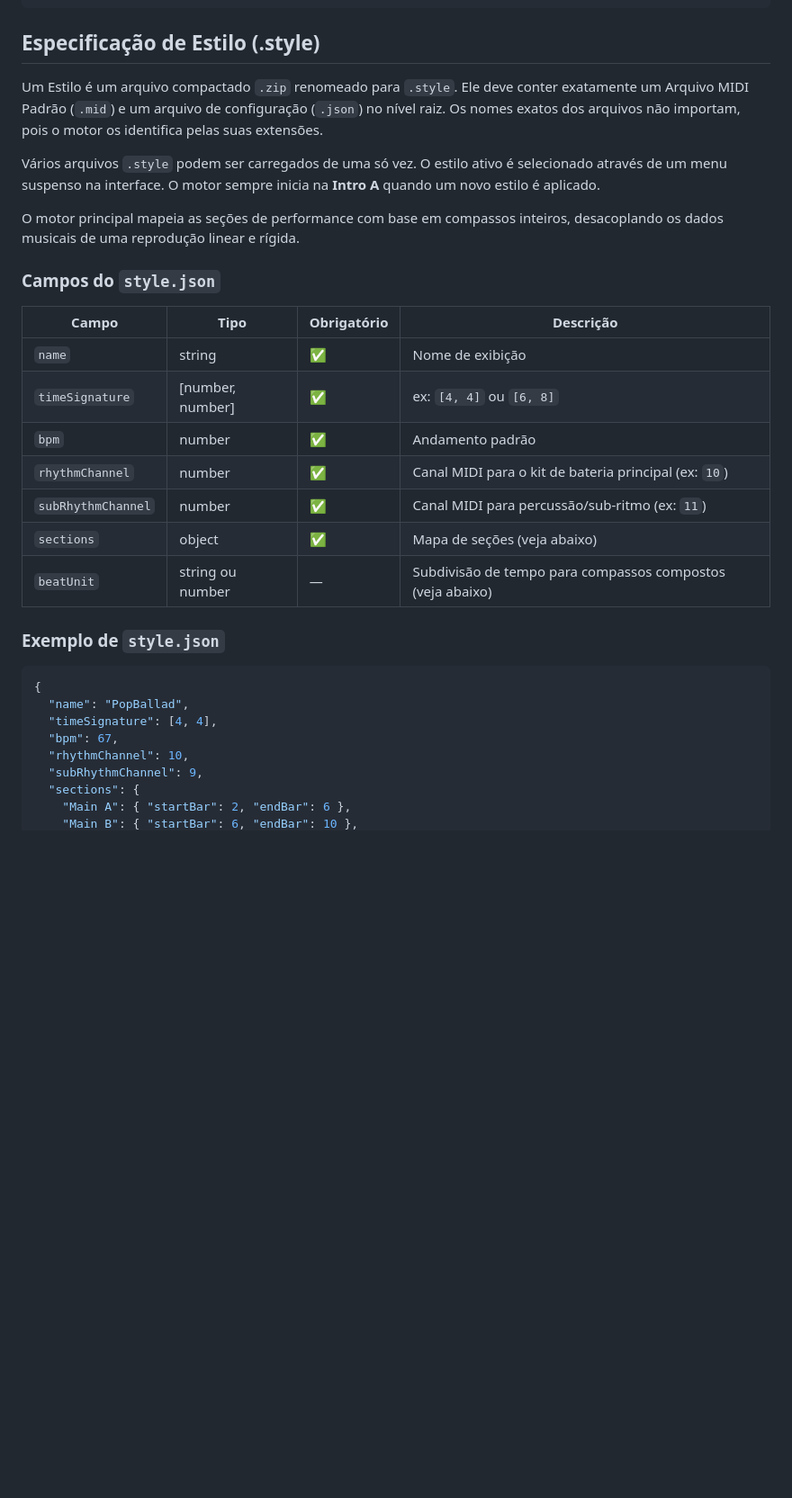
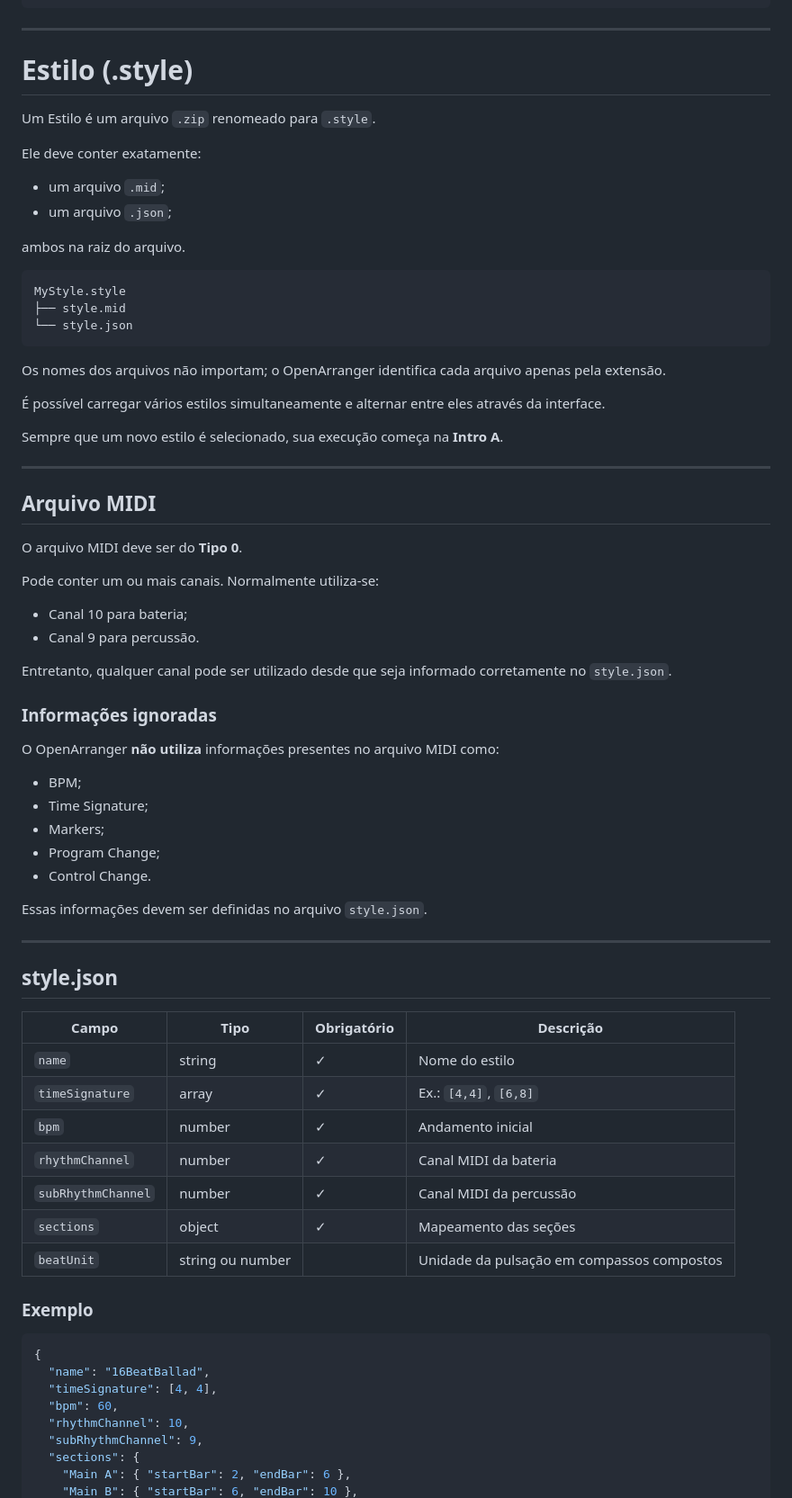
Before and after one commit to realsigmamusic/openarranger, a Markdown page: README.md, the part around one of its changes. Shown at 90% size. Drawn GitHub-style; blank space fills up the shorter version.

Commit message:
Update READM

````diff
--- a/README.md
+++ b/README.md
@@ -61,33 +79,77 @@ Sounds.kit (zip)
 <region> key=46 sample=46 Hi-Hat Open.wav group=1 off_by=1
 ```
 
-## Especificação de Estilo (.style)
+---
 
-Um Estilo é um arquivo compactado `.zip` renomeado para `.style`. Ele deve conter exatamente um Arquivo MIDI Padrão (`.mid`) e um arquivo de configuração (`.json`) no nível raiz. Os nomes exatos dos arquivos não importam, pois o motor os identifica pelas suas extensões.
+# Estilo (.style)
 
-Vários arquivos `.style` podem ser carregados de uma só vez. O estilo ativo é selecionado através de um menu suspenso na interface. O motor sempre inicia na **Intro A** quando um novo estilo é aplicado.
+Um Estilo é um arquivo `.zip` renomeado para `.style`.
 
-O motor principal mapeia as seções de performance com base em compassos inteiros, desacoplando os dados musicais de uma reprodução linear e rígida.
+Ele deve conter exatamente:
 
-### Campos do `style.json`
+- um arquivo `.mid`;
+- um arquivo `.json`;
+
+ambos na raiz do arquivo.
+
+```
+MyStyle.style
+├── style.mid
+└── style.json
+```
+
+Os nomes dos arquivos não importam; o OpenArranger identifica cada arquivo apenas pela extensão.
+
+É possível carregar vários estilos simultaneamente e alternar entre eles através da interface.
+
+Sempre que um novo estilo é selecionado, sua execução começa na **Intro A**.
+
+---
+
+## Arquivo MIDI
+
+O arquivo MIDI deve ser do **Tipo 0**.
+
+Pode conter um ou mais canais. Normalmente utiliza-se:
+
+- Canal 10 para bateria;
+- Canal 9 para percussão.
+
+Entretanto, qualquer canal pode ser utilizado desde que seja informado corretamente no `style.json`.
+
+### Informações ignoradas
+
+O OpenArranger **não utiliza** informações presentes no arquivo MIDI como:
+
+- BPM;
+- Time Signature;
+- Markers;
+- Program Change;
+- Control Change.
+
+Essas informações devem ser definidas no arquivo `style.json`.
+
+---
+
+## style.json
 
 | Campo | Tipo | Obrigatório | Descrição |
-| --- | --- | --- | --- |
-| `name` | string | ✅ | Nome de exibição |
-| `timeSignature` | [number, number] | ✅ | ex: `[4, 4]` ou `[6, 8]` |
-| `bpm` | number | ✅ | Andamento padrão |
-| `rhythmChannel` | number | ✅ | Canal MIDI para o kit de bateria principal (ex: `10`) |
-| `subRhythmChannel` | number | ✅ | Canal MIDI para percussão/sub-ritmo (ex: `11`) |
-| `sections` | object | ✅ | Mapa de seções (veja abaixo) |
-| `beatUnit` | string ou number | — | Subdivisão de tempo para compassos compostos (veja abaixo) |
+|-------|------|-------------|-----------|
+| `name` | string | ✓ | Nome do estilo |
+| `timeSignature` | array | ✓ | Ex.: `[4,4]`, `[6,8]` |
+| `bpm` | number | ✓ | Andamento inicial |
+| `rhythmChannel` | number | ✓ | Canal MIDI da bateria |
+| `subRhythmChannel` | number | ✓ | Canal MIDI da percussão |
+| `sections` | object | ✓ | Mapeamento das seções |
+| `beatUnit` | string ou number | | Unidade da pulsação em compassos compostos |
 
-### Exemplo de `style.json`
+### Exemplo
 
 ```json
 {
-  "name": "PopBallad",
+  "name": "16BeatBallad",
   "timeSignature": [4, 4],
-  "bpm": 67,
+  "bpm": 60,
   "rhythmChannel": 10,
   "subRhythmChannel": 9,
   "sections": {
````
Also changed, not shown: other parts of README.md (+85 -39 lines).
